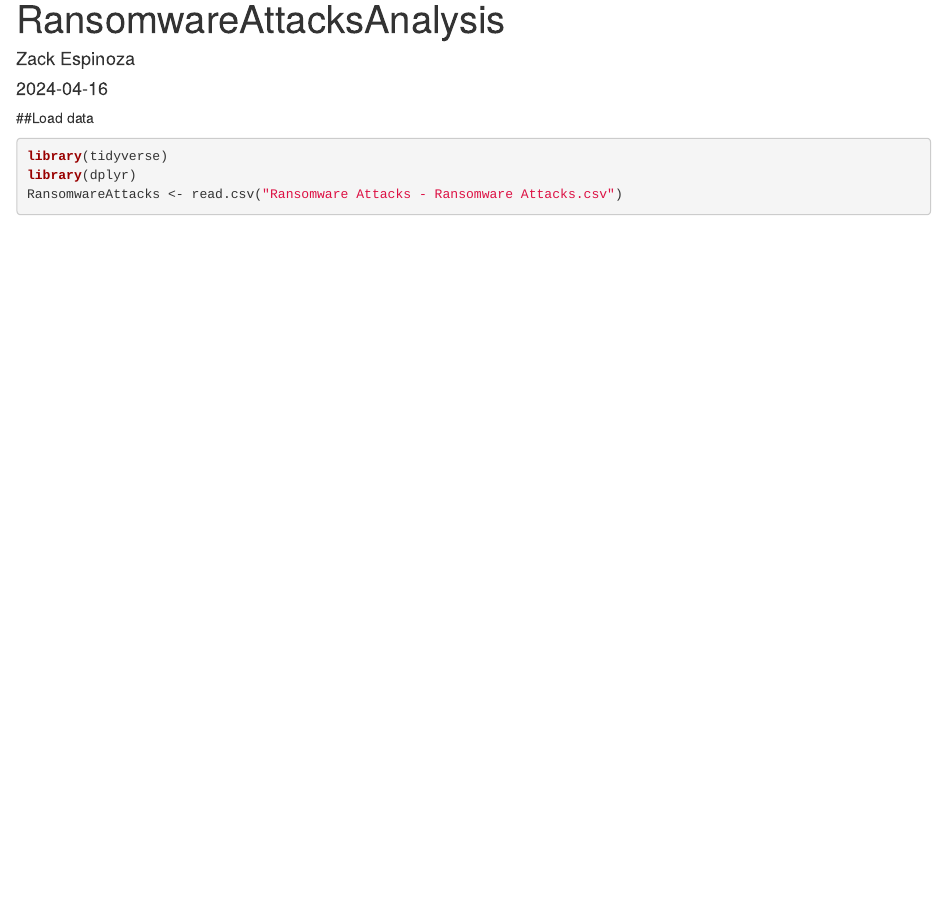
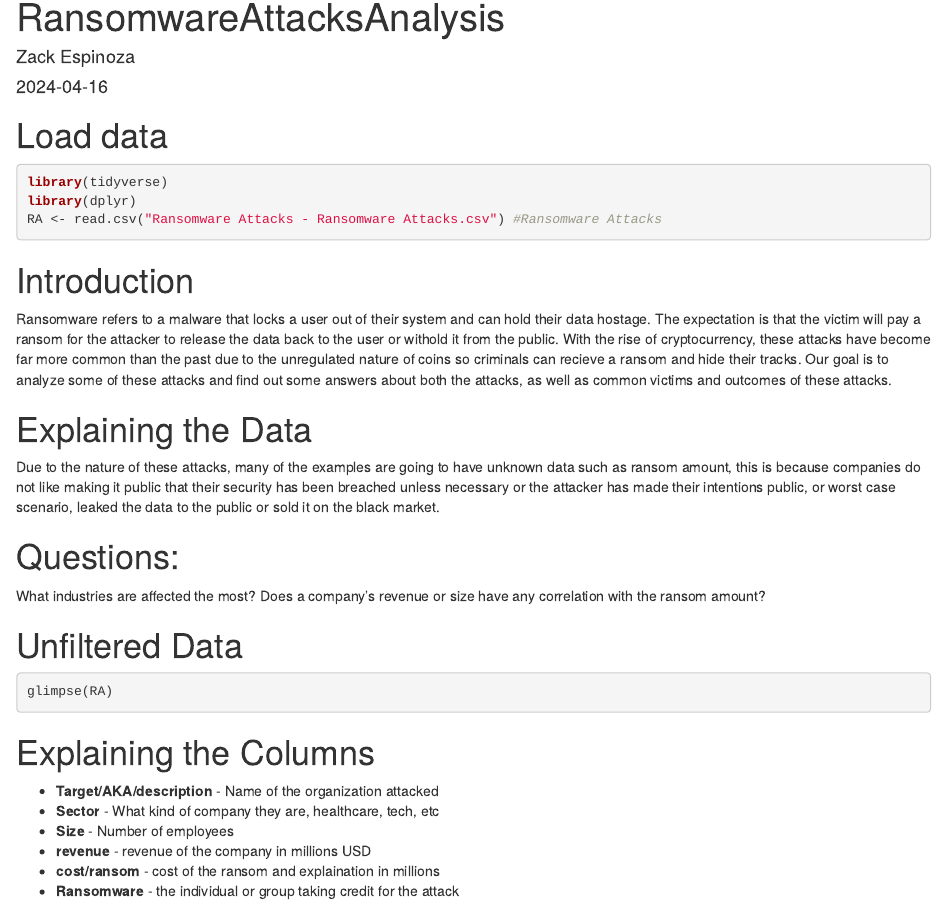
Before and after one commit to Data2401/final-project-fall-2024-video-game-hacks, an R Markdown document (RansomewareAnalysis.Rmd): the page in a window 1100 px wide, from its top. Rendered offline with R 4.5, knitr and Pandoc, with nearby package versions; the code is not run, so its results and figures are left out.

Commit message:
Explaining the data

````diff
--- a/RansomewareAnalysis.Rmd
+++ b/RansomewareAnalysis.Rmd
@@ -9,9 +9,32 @@ output: html_document
 knitr::opts_chunk$set(echo = TRUE)
 ```
 
-##Load data
+# Load data
 ```{r}
 library(tidyverse)
 library(dplyr)
-RansomwareAttacks <- read.csv("Ransomware Attacks - Ransomware Attacks.csv")
+RA <- read.csv("Ransomware Attacks - Ransomware Attacks.csv") #Ransomware Attacks
 ```
+
+# Introduction
+Ransomware refers to a malware that locks a user out of their system and can hold their data hostage. The expectation is that the victim will pay a ransom for the attacker to release the data back to the user or withold it from the public. With the rise of cryptocurrency, these attacks have become far more common than the past due to the unregulated nature of coins so criminals can recieve a ransom and hide their tracks. Our goal is to analyze some of these attacks and find out some answers about both the attacks, as well as common victims and outcomes of these attacks.
+
+# Explaining the Data
+Due to the nature of these attacks, many of the examples are going to have unknown data such as ransom amount, this is because companies do not like making it public that their security has been breached unless necessary or the attacker has made their intentions public, or worst case scenario, leaked the data to the public or sold it on the black market.
+
+# Questions:
+What industries are affected the most?
+Does a company's revenue or size have any correlation with the ransom amount?
+
+# Unfiltered Data
+```{r}
+glimpse(RA)
+```
+
+# Explaining the Columns
+- **Target/AKA/description** - Name of the organization attacked
+- **Sector** - What kind of company they are, healthcare, tech, etc
+- **Size** - Number of employees
+- **revenue** - revenue of the company in millions USD
+- **cost/ransom** - cost of the ransom and explaination in millions
+- **Ransomware** - the individual or group taking credit for the attack
````
Also changed, not shown: RansomewareAnalysis.html (added).
